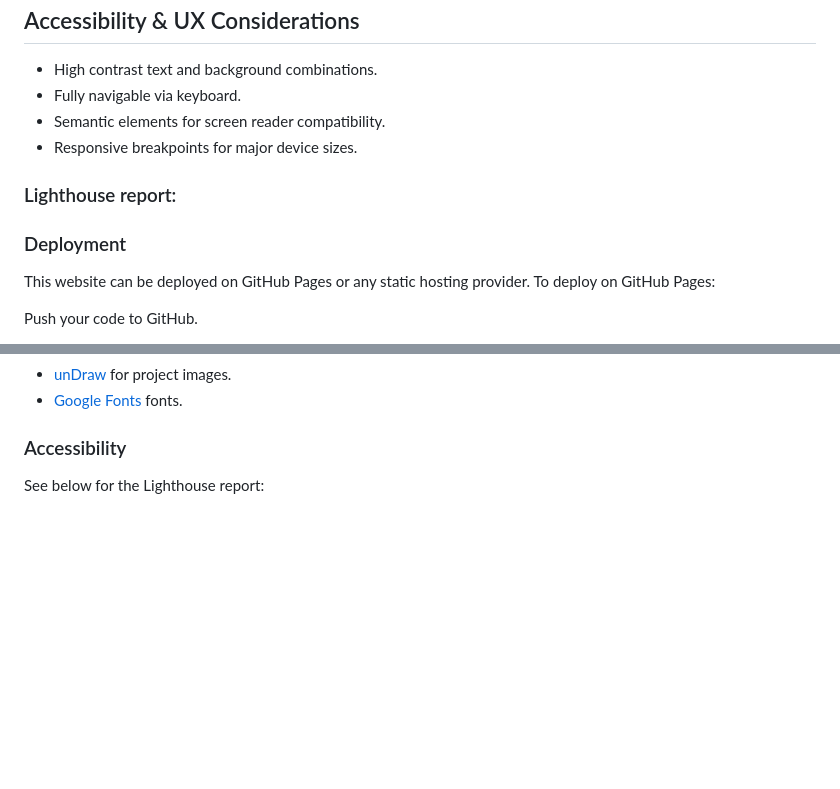
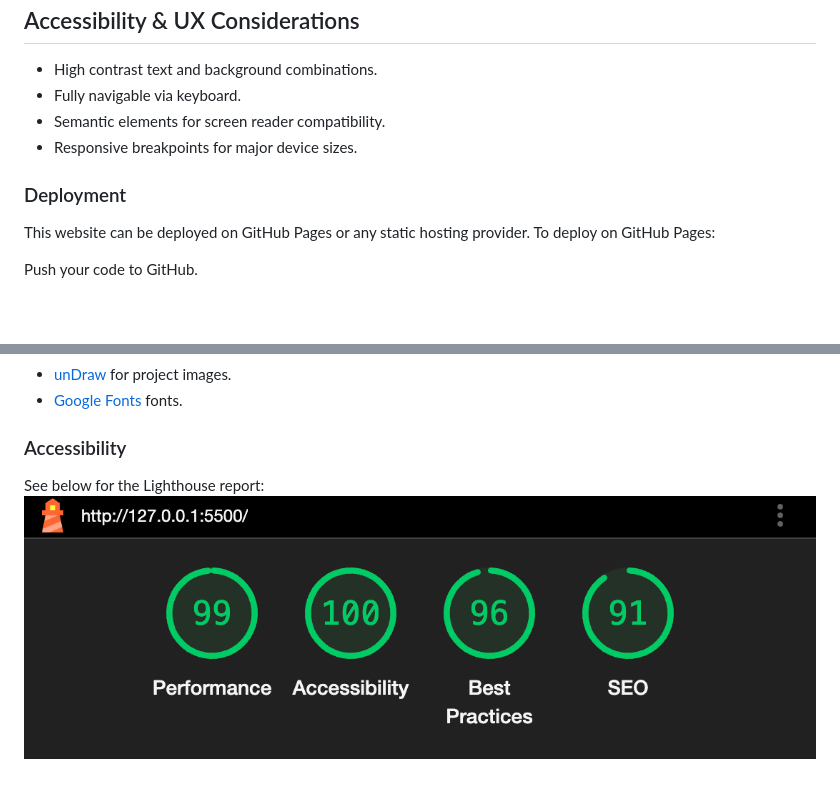
Before and after one commit to AlfieCross/Project-1-Personal-Portfolio-Website, a Markdown page: README.md, 2 parts joined by grey strips. Drawn GitHub-style; pictures changed too: assets/images/lighthouse screenshot.png (added); blank space fills up the shorter version.

Commit message:
added screenshot of Lighthouse report.

```diff
--- a/README.md
+++ b/README.md
@@ -59,10 +59,7 @@ This is a responsive and accessible personal portfolio website created to showca
 - Semantic elements for screen reader compatibility.
 - Responsive breakpoints for major device sizes.
 
-### Lighthouse report:
-
 ### Deployment
-
 This website can be deployed on GitHub Pages or any static hosting provider. To deploy on GitHub Pages:
 
 Push your code to GitHub.
@@ -83,3 +80,4 @@ Email: your-email@example.com
 
 ### Accessibility
 See below for the Lighthouse report:
+![LighthouseReport](/assets/images/lighthouse%20screenshot.png)
```
Also changed, not shown: 2 other files.
